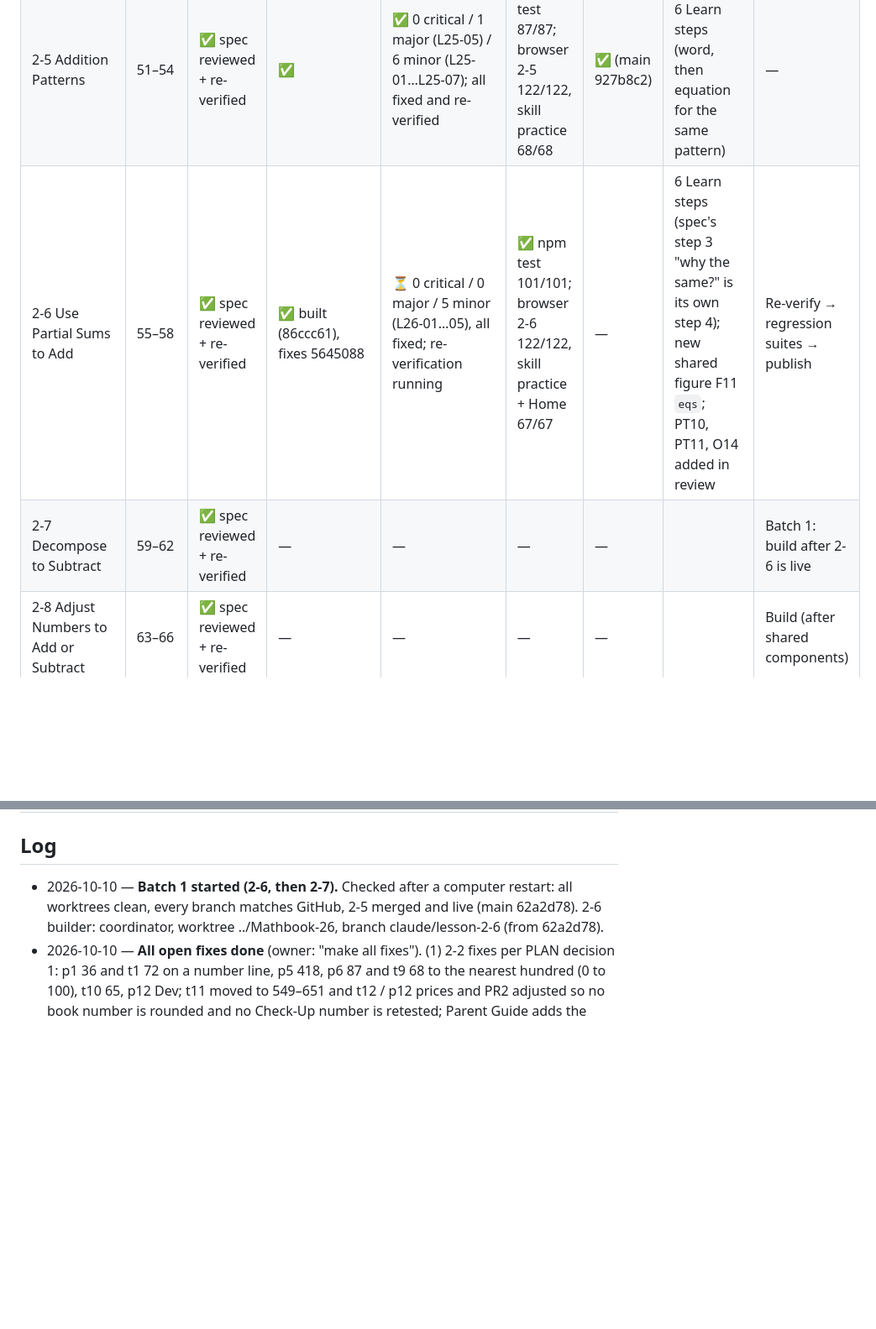
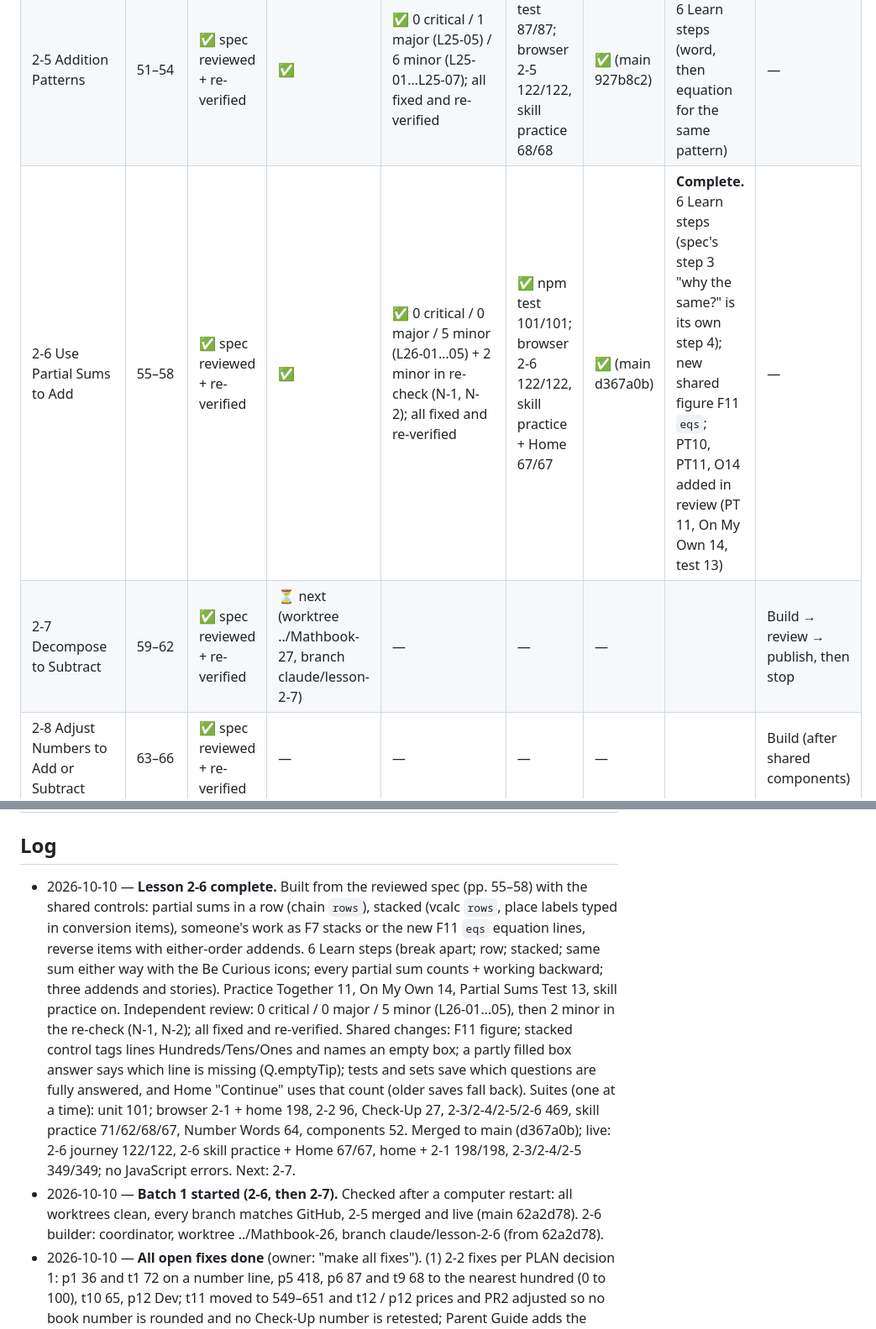
Before and after one commit to bazeocrisy/Mathbook, a Markdown page: docs/chapter-2/STATUS.md, 2 parts joined by grey strips. Shown at 84% size. Drawn GitHub-style; blank space fills up the shorter version.

Commit message:
Status: Lesson 2-6 complete and live-verified; 2-7 next
Co-Authored-By: Claude Opus 5.5 <noreply@anthropic.com>

```diff
--- a/docs/chapter-2/STATUS.md
+++ b/docs/chapter-2/STATUS.md
@@ -22,8 +22,8 @@ Earlier: lessons 2-3 and 2-4 are complete. Then build **Lesson 2-5 only** (one b
 | 2-3 Estimate Sums and Differences | 43–46 | ✅ spec reviewed + re-verified | ✅ | ✅ 0 critical / 1 major / 10 minor (L23-01 … L23-11); all fixed and re-verified | ✅ npm test 67/67; browser 2-3 122/122, skill practice 71/71 | ✅ (main 567997f) | **Complete (locked).** L23-04 closed | — |
 | 2-4 Use Addition Properties to Add | 47–50 | ✅ spec reviewed + re-verified | ✅ | ✅ 0 critical / 1 major (L24-01) / 6 minor; all fixed and re-verified (L24-05 avoided in 2-4; the shared-engine part stays open) | ✅ npm test 77/77; browser 2-4 109/109, skill practice 62/62 | ✅ (main 53d7f30) | **Complete.** | — |
 | 2-5 Addition Patterns | 51–54 | ✅ spec reviewed + re-verified | ✅ | ✅ 0 critical / 1 major (L25-05) / 6 minor (L25-01…L25-07); all fixed and re-verified | ✅ npm test 87/87; browser 2-5 122/122, skill practice 68/68 | ✅ (main 927b8c2) | **Complete.** 6 Learn steps (word, then equation for the same pattern) | — |
-| 2-6 Use Partial Sums to Add | 55–58 | ✅ spec reviewed + re-verified | ✅ built (86ccc61), fixes 5645088 | ⏳ 0 critical / 0 major / 5 minor (L26-01…05), all fixed; re-verification running | ✅ npm test 101/101; browser 2-6 122/122, skill practice + Home 67/67 | — | 6 Learn steps (spec's step 3 "why the same?" is its own step 4); new shared figure F11 `eqs`; PT10, PT11, O14 added in review | Re-verify → regression suites → publish |
-| 2-7 Decompose to Subtract | 59–62 | ✅ spec reviewed + re-verified | — | — | — | — | | Batch 1: build after 2-6 is live |
+| 2-6 Use Partial Sums to Add | 55–58 | ✅ spec reviewed + re-verified | ✅ | ✅ 0 critical / 0 major / 5 minor (L26-01…05) + 2 minor in re-check (N-1, N-2); all fixed and re-verified | ✅ npm test 101/101; browser 2-6 122/122, skill practice + Home 67/67 | ✅ (main d367a0b) | **Complete.** 6 Learn steps (spec's step 3 "why the same?" is its own step 4); new shared figure F11 `eqs`; PT10, PT11, O14 added in review (PT 11, On My Own 14, test 13) | — |
+| 2-7 Decompose to Subtract | 59–62 | ✅ spec reviewed + re-verified | ⏳ next (worktree ../Mathbook-27, branch claude/lesson-2-7) | — | — | — | | Build → review → publish, then stop |
 | 2-8 Adjust Numbers to Add or Subtract | 63–66 | ✅ spec reviewed + re-verified | — | — | — | — | | Build (after shared components) |
 | 2-9 Use Addition to Subtract | 67–70 | ✅ spec reviewed + re-verified | — | — | — | — | | Build (after shared components) |
 | 2-10 Fluently Add within 1,000 | 71–74 | ✅ spec reviewed + re-verified | — | — | — | — | | Build (after shared components) |
@@ -64,6 +64,7 @@ Legend: ✅ done · ⏳ in progress · — not started · ❌ blocked
 
 ## Log
 
+- 2026-10-10 — **Lesson 2-6 complete.** Built from the reviewed spec (pp. 55–58) with the shared controls: partial sums in a row (chain `rows`), stacked (vcalc `rows`, place labels typed in conversion items), someone's work as F7 stacks or the new F11 `eqs` equation lines, reverse items with either-order addends. 6 Learn steps (break apart; row; stacked; same sum either way with the Be Curious icons; every partial sum counts + working backward; three addends and stories). Practice Together 11, On My Own 14, Partial Sums Test 13, skill practice on. Independent review: 0 critical / 0 major / 5 minor (L26-01…05), then 2 minor in the re-check (N-1, N-2); all fixed and re-verified. Shared changes: F11 figure; stacked control tags lines Hundreds/Tens/Ones and names an empty box; a partly filled box answer says which line is missing (Q.emptyTip); tests and sets save which questions are fully answered, and Home "Continue" uses that count (older saves fall back). Suites (one at a time): unit 101; browser 2-1 + home 198, 2-2 96, Check-Up 27, 2-3/2-4/2-5/2-6 469, skill practice 71/62/68/67, Number Words 64, components 52. Merged to main (d367a0b); live: 2-6 journey 122/122, 2-6 skill practice + Home 67/67, home + 2-1 198/198, 2-3/2-4/2-5 349/349; no JavaScript errors. Next: 2-7.
 - 2026-10-10 — **Batch 1 started (2-6, then 2-7).** Checked after a computer restart: all worktrees clean, every branch matches GitHub, 2-5 merged and live (main 62a2d78). 2-6 builder: coordinator, worktree ../Mathbook-26, branch claude/lesson-2-6 (from 62a2d78).
 - 2026-10-10 — **All open fixes done** (owner: "make all fixes"). (1) 2-2 fixes per PLAN decision 1: p1 36 and t1 72 on a number line, p5 418, p6 87 and t9 68 to the nearest hundred (0 to 100), t10 65, p12 Dev; t11 moved to 549–651 and t12 / p12 prices and PR2 adjusted so no book number is rounded and no Check-Up number is retested; Parent Guide adds the Choosing Tools question. (2) Rounding Check-Up (PLAN decision 2): set s2 PR1–PR4 and a 4-item test "checkup". (3) Shared: the doubled period in "Look again at" (L24-05; 2-3 "Choose the best way."); Practice menu says "Choose a set." when sets differ in size; Home Continue counts a multi-part answer only when every part is filled; the lesson list's score and "done" come from the main test, and a lesson with only another test taken shows that test's named score. Independent review: 0 critical / 2 major / 4 minor (L22F-01…06), all fixed and re-verified. Suites (one at a time): unit 89; browser 2-1 + home 198, 2-2 96, Check-Up 27, 2-3/2-4/2-5 349, skill practice 71/62/68, Number Words 64, components 52. Merged to main (451f830); live: Check-Up 27/27, 2-2 96/96, home + 2-1 198/198, 2-3 122/122, 2-4 + 2-5 229/229, no JavaScript errors.
 - 2026-10-10 — **Lesson 2-5 complete.** Built from the reviewed spec (pp. 51–54) with pairs pictures (counters `pairs`/`join`): 6 Learn steps (even or odd; even + even and odd + odd; even + odd and cube trains, start 4–20 never 7/11/15 per PLAN decision 28; the ones digits decide (word question); write an equation for the same pattern; check a sum), Practice Together 13, On My Own 19, Addition Patterns Test 14, skill practice on. Owner decision: each pattern is a word question (skill `rules`) and a connected equation question (skill `write`, chain preset `free`) with the same example; Learn step 5 uses step 4's sentence and unlocks only after it. Independent review: 0 critical / 1 major (L25-05 O18 key) / 6 minor; all fixed and re-verified. Shared fixes it exposed (no other lesson changes): blanks in part labels draw as the blank box (L25-02); Home Continue counts written-equation answers and no longer counts an empty select-all (L25-04). A full background browser run was once stopped for low memory; suites were then run one at a time. Suites: unit 87; browser 2-1 + home 198, 2-2 96, 2-3/2-4/2-5 349, skill practice 71/62/68, Number Words 64, components 52. Merged to main (927b8c2); live: 2-5 journey 122/122, 2-5 skill practice 68/68, 2-4 journey 109/109, home + 2-1 198/198; no JavaScript errors. Stopped; 2-6 not started.
```
